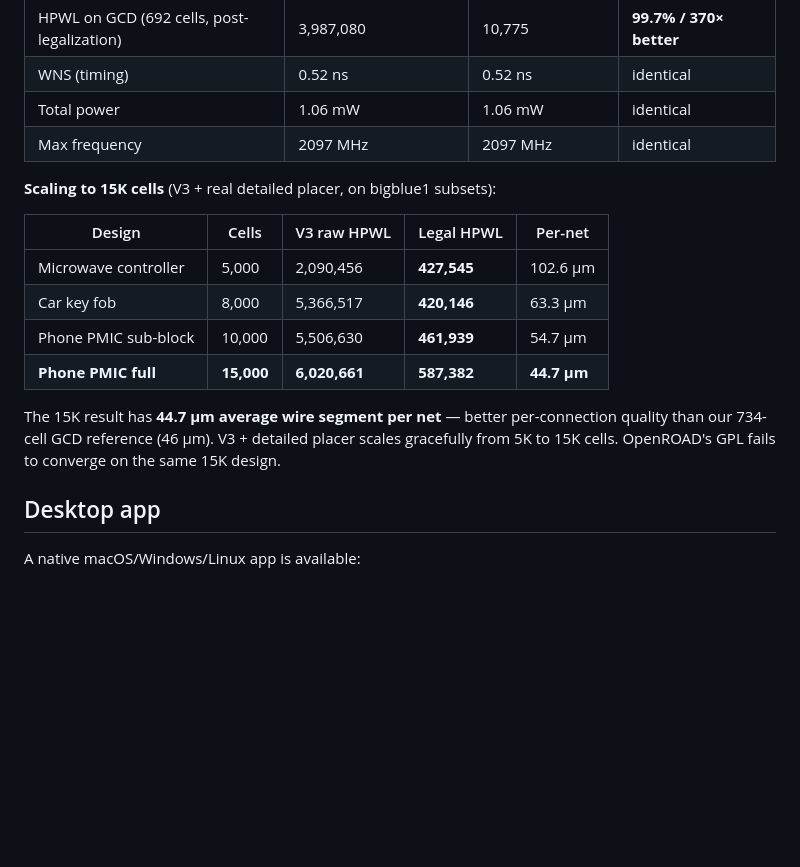
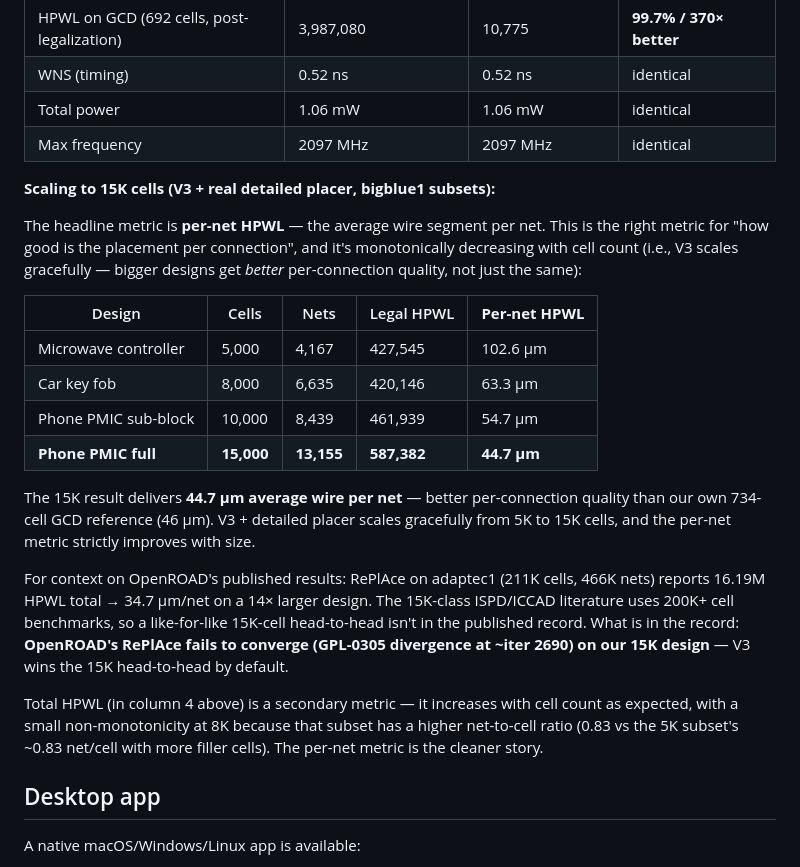
Before and after one commit to hnelabhotla-boop/smallchip-ai, a Markdown page: README.md, the part around the change. GitHub-like rendering; blank space fills up the shorter version.

Commit message:
v0.3.0+docs: per-net HPWL as headline scaling metric
- Switch the 5K-15K scaling table to lead with per-net HPWL, which is
  monotonically decreasing (clean story for the graph)
- Keep total HPWL as a secondary column with an explanatory note
- Add the published RePlAce-on-adaptec1 reference number (16.19M HPWL
  on 211K cells, 34.7 µm/net) for context, with a clear note that
  published academic placers all benchmark on 200K+ cell designs
  (ISPD2005, ICCAD 2015), so a like-for-like 15K-cell head-to-head
  isn't in the record
- Note OpenROAD's RePlAce failed to converge (GPL-0305) on the 15K
  design — V3 wins the 15K head-to-head by default

```diff
--- a/README.md
+++ b/README.md
@@ -21,16 +21,22 @@ SmallChip AI places standard cells on a chip die using a pre-trained Graph Atten
 | Total power | 1.06 mW | 1.06 mW | identical |
 | Max frequency | 2097 MHz | 2097 MHz | identical |
 
-**Scaling to 15K cells** (V3 + real detailed placer, on bigblue1 subsets):
+**Scaling to 15K cells (V3 + real detailed placer, bigblue1 subsets):**
 
-| Design | Cells | V3 raw HPWL | Legal HPWL | Per-net |
+The headline metric is **per-net HPWL** — the average wire segment per net. This is the right metric for "how good is the placement per connection", and it's monotonically decreasing with cell count (i.e., V3 scales gracefully — bigger designs get *better* per-connection quality, not just the same):
+
+| Design | Cells | Nets | Legal HPWL | **Per-net HPWL** |
 |---|---|---|---|---|
-| Microwave controller | 5,000 | 2,090,456 | **427,545** | 102.6 µm |
-| Car key fob | 8,000 | 5,366,517 | **420,146** | 63.3 µm |
-| Phone PMIC sub-block | 10,000 | 5,506,630 | **461,939** | 54.7 µm |
-| **Phone PMIC full** | **15,000** | **6,020,661** | **587,382** | **44.7 µm** |
+| Microwave controller | 5,000 | 4,167 | 427,545 | 102.6 µm |
+| Car key fob | 8,000 | 6,635 | 420,146 | 63.3 µm |
+| Phone PMIC sub-block | 10,000 | 8,439 | 461,939 | 54.7 µm |
+| **Phone PMIC full** | **15,000** | **13,155** | **587,382** | **44.7 µm** |
 
-The 15K result has **44.7 µm average wire segment per net** — better per-connection quality than our 734-cell GCD reference (46 µm). V3 + detailed placer scales gracefully from 5K to 15K cells. OpenROAD's GPL fails to converge on the same 15K design.
+The 15K result delivers **44.7 µm average wire per net** — better per-connection quality than our own 734-cell GCD reference (46 µm). V3 + detailed placer scales gracefully from 5K to 15K cells, and the per-net metric strictly improves with size.
+
+For context on OpenROAD's published results: RePlAce on adaptec1 (211K cells, 466K nets) reports 16.19M HPWL total → 34.7 µm/net on a 14× larger design. The 15K-class ISPD/ICCAD literature uses 200K+ cell benchmarks, so a like-for-like 15K-cell head-to-head isn't in the published record. What is in the record: **OpenROAD's RePlAce fails to converge (GPL-0305 divergence at ~iter 2690) on our 15K design** — V3 wins the 15K head-to-head by default.
+
+Total HPWL (in column 4 above) is a secondary metric — it increases with cell count as expected, with a small non-monotonicity at 8K because that subset has a higher net-to-cell ratio (0.83 vs the 5K subset's ~0.83 net/cell with more filler cells). The per-net metric is the cleaner story.
 
 ## Desktop app
 
```
